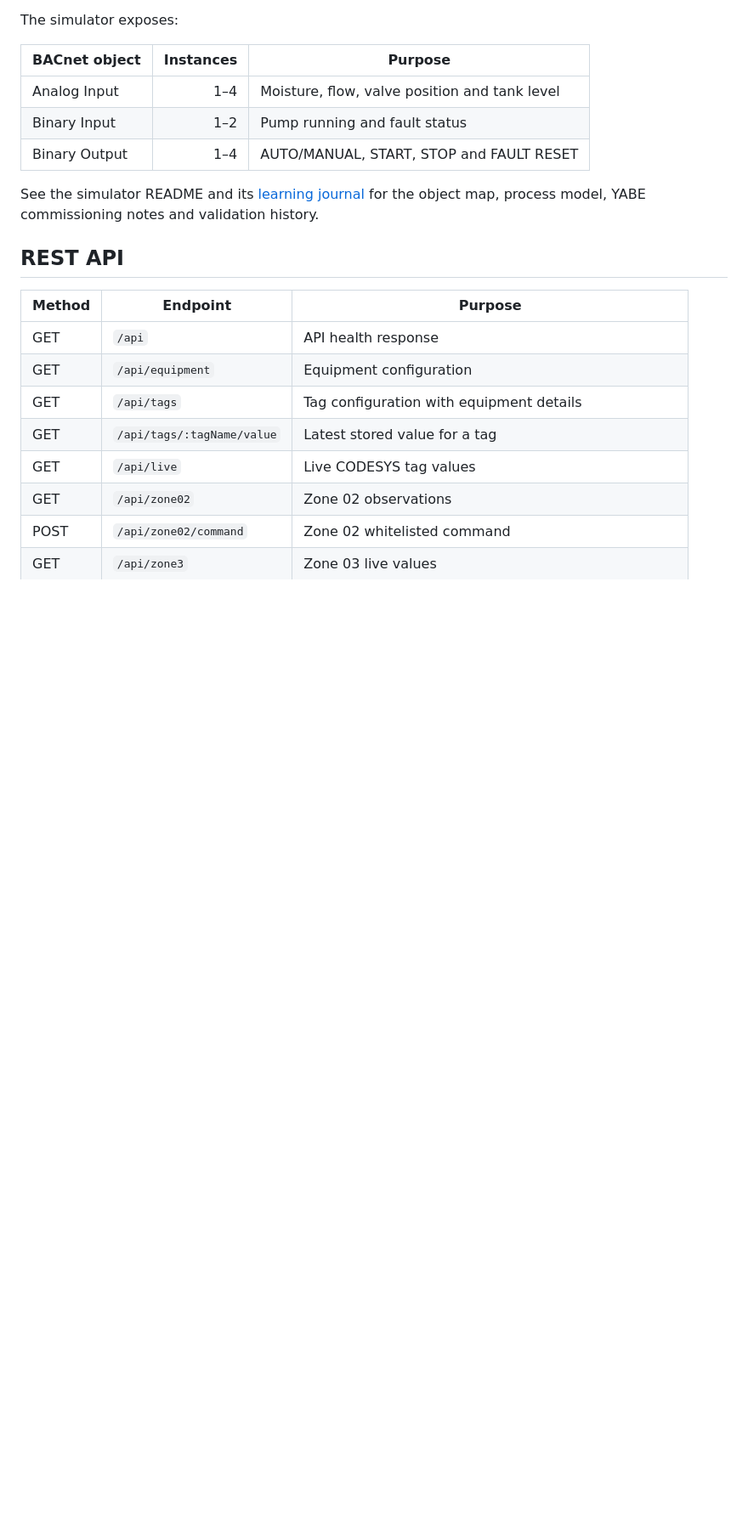
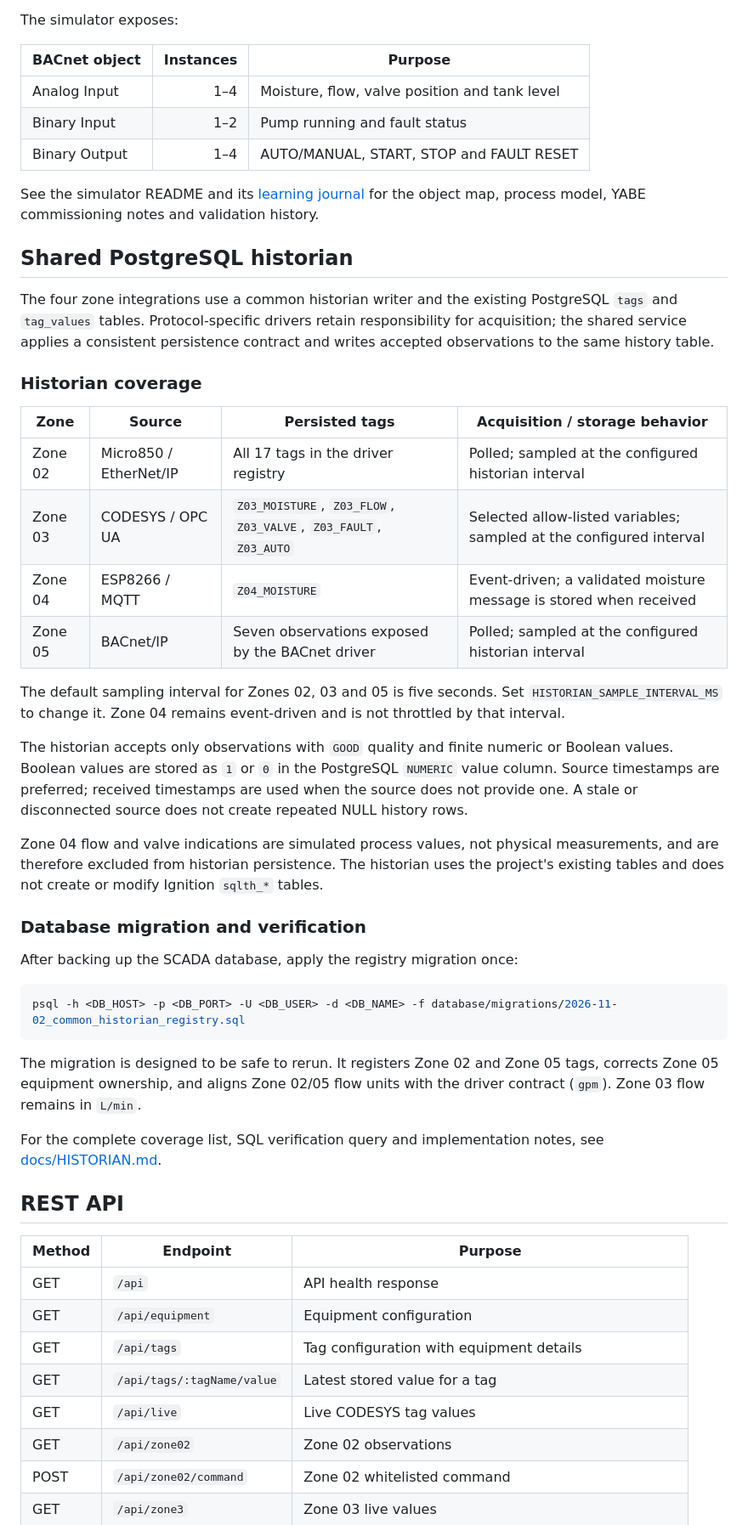
Before and after one commit to Radfar/building-irrigation-scada, a Markdown page: README.md, the part around one of its changes. Shown at 85% size. Drawn GitHub-style; blank space fills up the shorter version.

Commit message:
Document shared historian integration in README

````diff
--- a/README.md
+++ b/README.md
@@ -180,6 +180,37 @@ The simulator exposes:
 
 See the simulator README and its [learning journal](https://github.com/Radfar/bacnet-device-simulator/blob/main/docs/learning-journal.md) for the object map, process model, YABE commissioning notes and validation history.
 
+## Shared PostgreSQL historian
+
+The four zone integrations use a common historian writer and the existing PostgreSQL `tags` and `tag_values` tables. Protocol-specific drivers retain responsibility for acquisition; the shared service applies a consistent persistence contract and writes accepted observations to the same history table.
+
+### Historian coverage
+
+| Zone | Source | Persisted tags | Acquisition / storage behavior |
+|---|---|---|---|
+| Zone 02 | Micro850 / EtherNet/IP | All 17 tags in the driver registry | Polled; sampled at the configured historian interval |
+| Zone 03 | CODESYS / OPC UA | `Z03_MOISTURE`, `Z03_FLOW`, `Z03_VALVE`, `Z03_FAULT`, `Z03_AUTO` | Selected allow-listed variables; sampled at the configured interval |
+| Zone 04 | ESP8266 / MQTT | `Z04_MOISTURE` | Event-driven; a validated moisture message is stored when received |
+| Zone 05 | BACnet/IP | Seven observations exposed by the BACnet driver | Polled; sampled at the configured historian interval |
+
+The default sampling interval for Zones 02, 03 and 05 is five seconds. Set `HISTORIAN_SAMPLE_INTERVAL_MS` to change it. Zone 04 remains event-driven and is not throttled by that interval.
+
+The historian accepts only observations with `GOOD` quality and finite numeric or Boolean values. Boolean values are stored as `1` or `0` in the PostgreSQL `NUMERIC` value column. Source timestamps are preferred; received timestamps are used when the source does not provide one. A stale or disconnected source does not create repeated NULL history rows.
+
+Zone 04 flow and valve indications are simulated process values, not physical measurements, and are therefore excluded from historian persistence. The historian uses the project's existing tables and does not create or modify Ignition `sqlth_*` tables.
+
+### Database migration and verification
+
+After backing up the SCADA database, apply the registry migration once:
+
+```bash
+psql -h <DB_HOST> -p <DB_PORT> -U <DB_USER> -d <DB_NAME> -f database/migrations/2026-11-02_common_historian_registry.sql
+```
+
+The migration is designed to be safe to rerun. It registers Zone 02 and Zone 05 tags, corrects Zone 05 equipment ownership, and aligns Zone 02/05 flow units with the driver contract (`gpm`). Zone 03 flow remains in `L/min`.
+
+For the complete coverage list, SQL verification query and implementation notes, see [docs/HISTORIAN.md](docs/HISTORIAN.md).
+
 ## REST API
 
 | Method | Endpoint | Purpose |
````
Also changed, not shown: other parts of README.md (+3 -2 lines).
